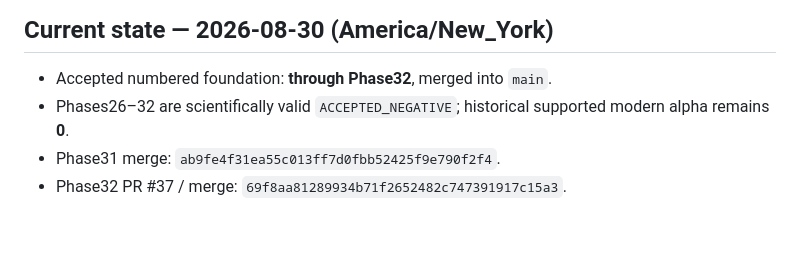
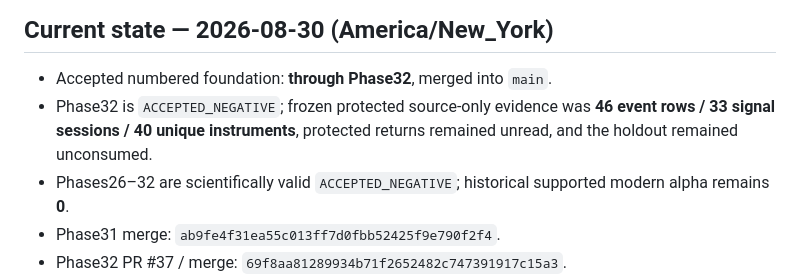
Before and after one commit to nicholaslpollard/ATLAS, a Markdown page: README.md, the part around the change. GitHub-like rendering; blank space fills up the shorter version.

Commit message:
Restore retained README acceptance assertions

```diff
--- a/README.md
+++ b/README.md
@@ -46,6 +46,7 @@ Target-machine checks remain mandatory where repository CI cannot prove local da
 ## Current state — 2026-08-30 (America/New_York)
 
 - Accepted numbered foundation: **through Phase32**, merged into `main`.
+- Phase32 is `ACCEPTED_NEGATIVE`; frozen protected source-only evidence was **46 event rows / 33 signal sessions / 40 unique instruments**, protected returns remained unread, and the holdout remained unconsumed.
 - Phases26–32 are scientifically valid `ACCEPTED_NEGATIVE`; historical supported modern alpha remains **0**.
 - Phase31 merge: `ab9fe4f31ea55c013ff7d0fbb52425f9e790f2f4`.
 - Phase32 PR #37 / merge: `69f8aa81289934b71f2652482c747391917c15a3`.
```
